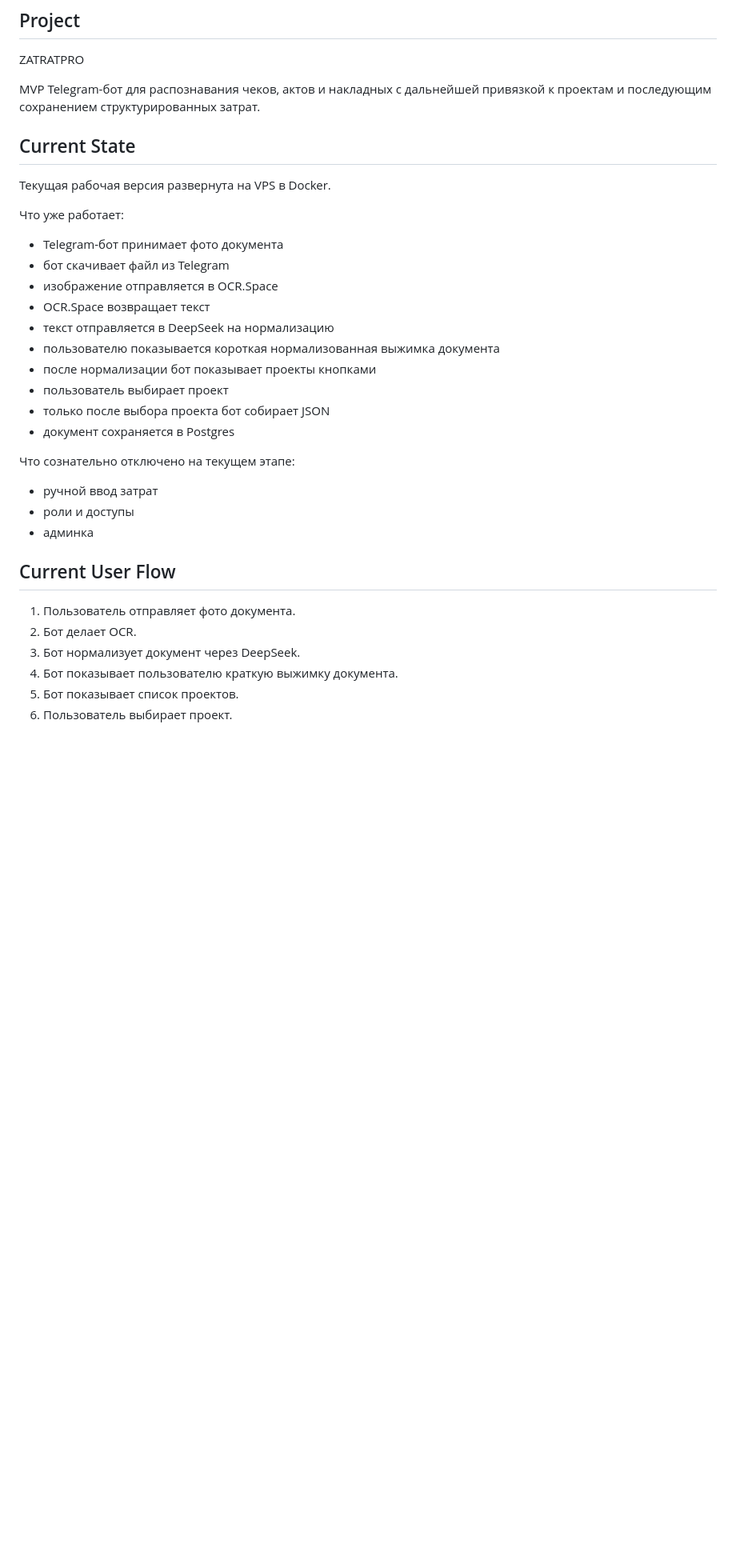
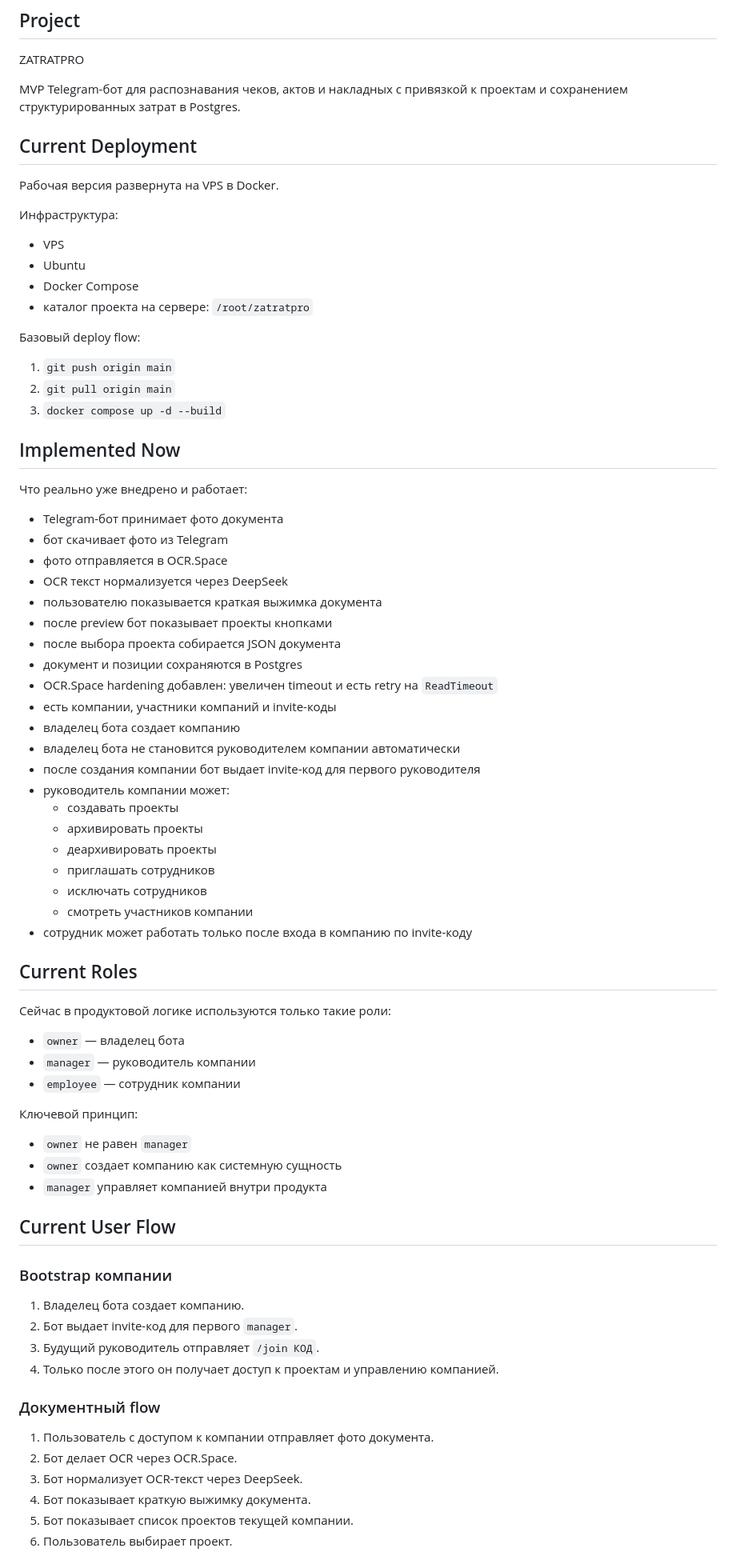
Before and after one commit to akizyakov-arch/zatratpro, a Markdown page: PROJECT_STATE.md, the part around one of its changes. Shown at 80% size. Rendered like a GitHub page; blank space fills up the shorter version.

Commit message:
Refresh project state handoff

```diff
--- a/PROJECT_STATE.md
+++ b/PROJECT_STATE.md
@@ -3,32 +3,68 @@
 ## Project
 ZATRATPRO
 
-MVP Telegram-бот для распознавания чеков, актов и накладных с дальнейшей привязкой к проектам и последующим сохранением структурированных затрат.
+MVP Telegram-бот для распознавания чеков, актов и накладных с привязкой к проектам и сохранением структурированных затрат в Postgres.
 
-## Current State
-Текущая рабочая версия развернута на VPS в Docker.
+## Current Deployment
+Рабочая версия развернута на VPS в Docker.
 
-Что уже работает:
+Инфраструктура:
+- VPS
+- Ubuntu
+- Docker Compose
+- каталог проекта на сервере: `/root/zatratpro`
+
+Базовый deploy flow:
+1. `git push origin main`
+2. `git pull origin main`
+3. `docker compose up -d --build`
+
+## Implemented Now
+Что реально уже внедрено и работает:
 - Telegram-бот принимает фото документа
-- бот скачивает файл из Telegram
-- изображение отправляется в OCR.Space
-- OCR.Space возвращает текст
-- текст отправляется в DeepSeek на нормализацию
-- пользователю показывается короткая нормализованная выжимка документа
-- после нормализации бот показывает проекты кнопками
-- пользователь выбирает проект
-- только после выбора проекта бот собирает JSON
-- документ сохраняется в Postgres
+- бот скачивает фото из Telegram
+- фото отправляется в OCR.Space
+- OCR текст нормализуется через DeepSeek
+- пользователю показывается краткая выжимка документа
+- после preview бот показывает проекты кнопками
+- после выбора проекта собирается JSON документа
+- документ и позиции сохраняются в Postgres
+- OCR.Space hardening добавлен: увеличен timeout и есть retry на `ReadTimeout`
+- есть компании, участники компаний и invite-коды
+- владелец бота создает компанию
+- владелец бота не становится руководителем компании автоматически
+- после создания компании бот выдает invite-код для первого руководителя
+- руководитель компании может:
+  - создавать проекты
+  - архивировать проекты
+  - деархивировать проекты
+  - приглашать сотрудников
+  - исключать сотрудников
+  - смотреть участников компании
+- сотрудник может работать только после входа в компанию по invite-коду
 
-Что сознательно отключено на текущем этапе:
-- ручной ввод затрат
-- роли и доступы
-- админка
+## Current Roles
+Сейчас в продуктовой логике используются только такие роли:
+- `owner` — владелец бота
+- `manager` — руководитель компании
+- `employee` — сотрудник компании
+
+Ключевой принцип:
+- `owner` не равен `manager`
+- `owner` создает компанию как системную сущность
+- `manager` управляет компанией внутри продукта
 
 ## Current User Flow
-1. Пользователь отправляет фото документа.
-2. Бот делает OCR.
-3. Бот нормализует документ через DeepSeek.
-4. Бот показывает пользователю краткую выжимку документа.
-5. Бот показывает список проектов.
+### Bootstrap компании
+1. Владелец бота создает компанию.
+2. Бот выдает invite-код для первого `manager`.
+3. Будущий руководитель отправляет `/join КОД`.
+4. Только после этого он получает доступ к проектам и управлению компанией.
+
+### Документный flow
+1. Пользователь с доступом к компании отправляет фото документа.
+2. Бот делает OCR через OCR.Space.
+3. Бот нормализует OCR-текст через DeepSeek.
+4. Бот показывает краткую выжимку документа.
+5. Бот показывает список проектов текущей компании.
 6. Пользователь выбирает проект.
```
Also changed, not shown: other parts of PROJECT_STATE.md (+104 -242 lines).
